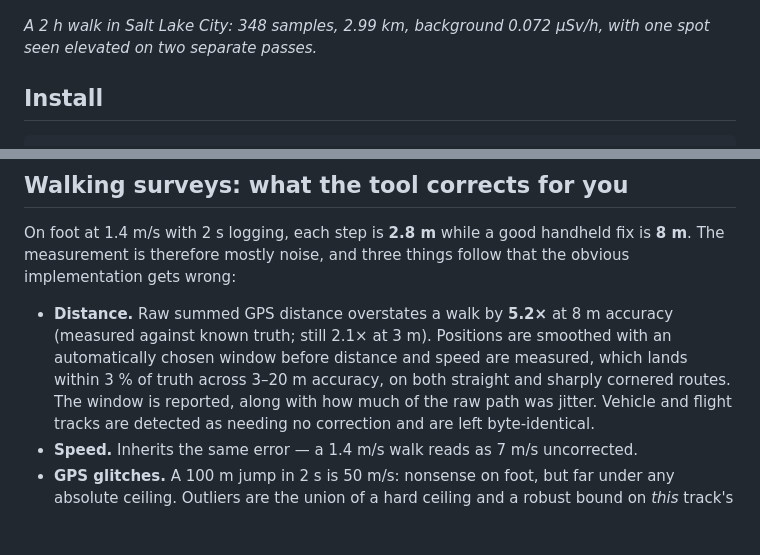
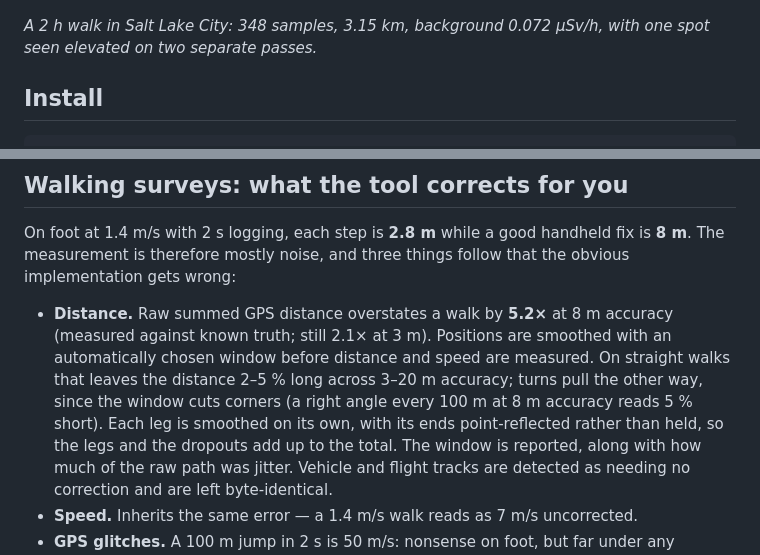
Before and after one commit to lorenzoconfalonieri/radiacode-track-analyzer, a Markdown page: README.md, 2 parts joined by grey strips. Drawn GitHub-style; blank space fills up the shorter version.

```diff
--- a/README.md
+++ b/README.md
@@ -13,7 +13,7 @@ counting noise", which by eye are indistinguishable.
 
 ![a walking survey](docs/screenshot-walk.png)
 
-*A 2 h walk in Salt Lake City: 348 samples, 2.99 km, background 0.072 µSv/h,
+*A 2 h walk in Salt Lake City: 348 samples, 3.15 km, background 0.072 µSv/h,
 with one spot seen elevated on two separate passes.*
 
 ## Install
@@ -79,8 +79,11 @@ things follow that the obvious implementation gets wrong:
 - **Distance.** Raw summed GPS distance overstates a walk by **5.2×** at 8 m
   accuracy (measured against known truth; still 2.1× at 3 m). Positions are
   smoothed with an automatically chosen window before distance and speed are
-  measured, which lands within 3 % of truth across 3–20 m accuracy, on both
-  straight and sharply cornered routes. The window is reported, along with how
+  measured. On straight walks that leaves the distance 2–5 % long across
+  3–20 m accuracy; turns pull the other way, since the window cuts corners (a
+  right angle every 100 m at 8 m accuracy reads 5 % short). Each leg is
+  smoothed on its own, with its ends point-reflected rather than held, so the
+  legs and the dropouts add up to the total. The window is reported, along with how
   much of the raw path was jitter. Vehicle and flight tracks are detected as
   needing no correction and are left byte-identical.
 - **Speed.** Inherits the same error — a 1.4 m/s walk reads as 7 m/s uncorrected.
```
Also changed, not shown: IDEAS.md (+7 -3 lines), IMPROVEMENTS.md (+2 -12 lines), docs/screenshot-walk.png, 7 other files.
